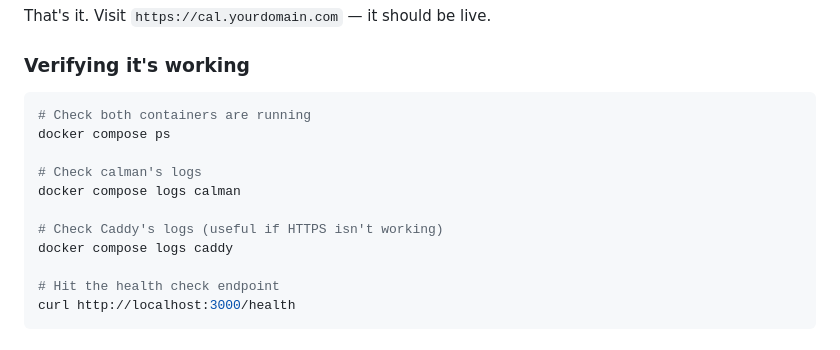
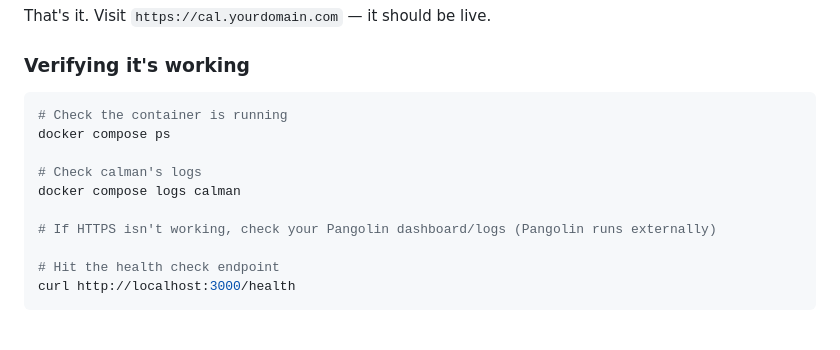
Before and after one commit to jamesbmarshall/calman, a Markdown page: README.md, the part around the change. Drawn GitHub-style.

Commit message:
Remove leftover Caddy references from README.md
Co-authored-by: jamesbmarshall <7487558+jamesbmarshall@users.noreply.github.com>

````diff
--- a/README.md
+++ b/README.md
@@ -116,14 +116,13 @@ That's it. Visit `https://cal.yourdomain.com` — it should be live.
 ### Verifying it's working
 
 ```bash
-# Check both containers are running
+# Check the container is running
 docker compose ps
 
 # Check calman's logs
 docker compose logs calman
 
-# Check Caddy's logs (useful if HTTPS isn't working)
-docker compose logs caddy
+# If HTTPS isn't working, check your Pangolin dashboard/logs (Pangolin runs externally)
 
 # Hit the health check endpoint
 curl http://localhost:3000/health
````
